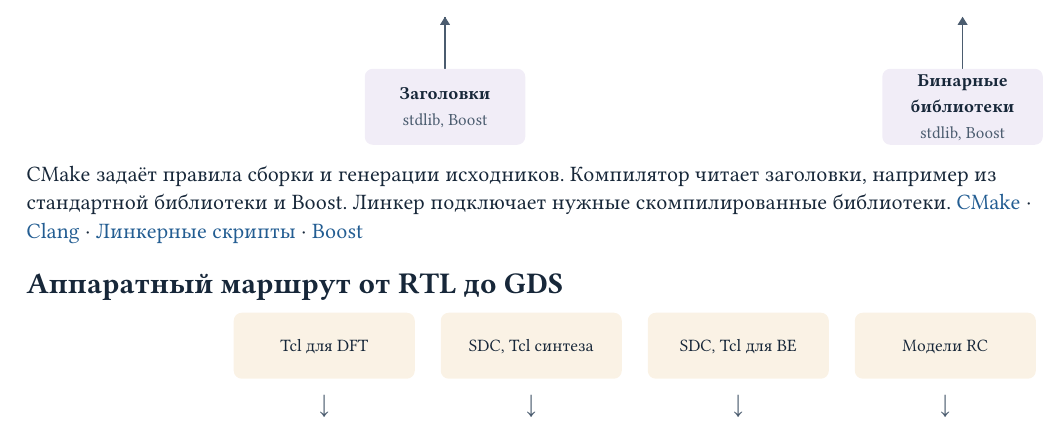
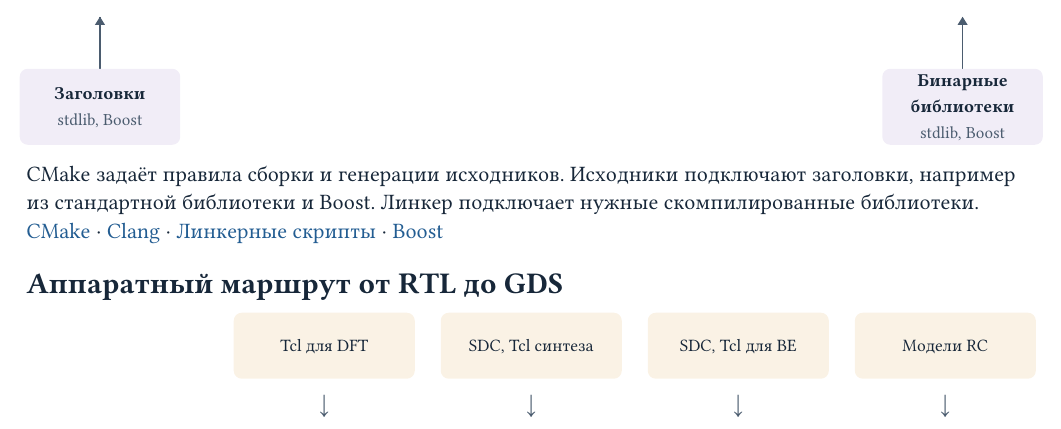
Before and after one commit to Bigyin1/CoreRef, a Typst document (docs/why-coreref.typ): part of the page, cut so that both start at the same text. Compiled offline with Typst 0.15.

Commit message:
docs: connect library headers to C++ sources

```diff
--- a/docs/why-coreref.typ
+++ b/docs/why-coreref.typ
@@ -134,8 +134,8 @@
   )
 ]
 
-CMake задаёт правила сборки и генерации исходников. Компилятор читает заголовки,
-например из стандартной библиотеки и Boost. Линкер подключает нужные
+CMake задаёт правила сборки и генерации исходников. Исходники подключают
+заголовки, например из стандартной библиотеки и Boost. Линкер подключает нужные
 скомпилированные библиотеки.
 #link("https://cmake.org/cmake/help/latest/command/add_custom_command.html#examples-generating-files")[CMake]
 · #link("https://clang.llvm.org/docs/Toolchain.html")[Clang]
```
Also changed, not shown: docs/why-coreref.typ (2 more changed lines).
